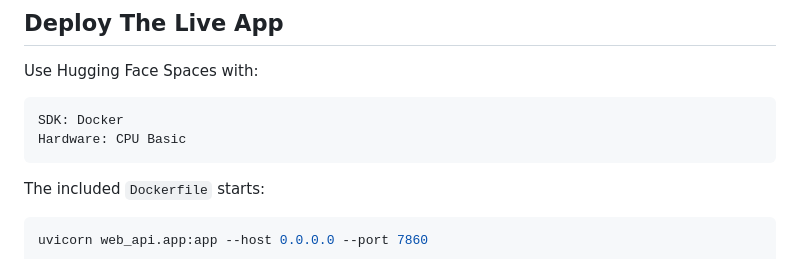
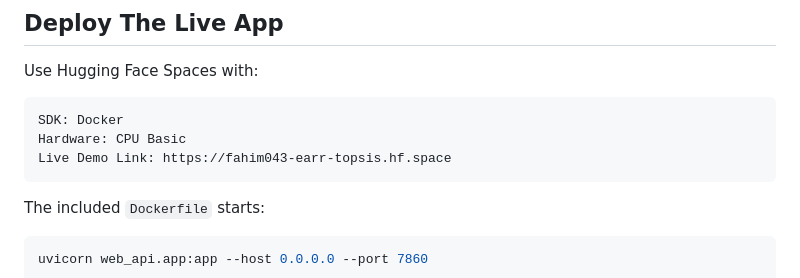
Before and after one commit to Fahim043/earr-topsis, a Markdown page: README.md, the part around the change. Rendered like a GitHub page.

Commit message:
Include live demo link in README
Add live demo link to README

````diff
--- a/README.md
+++ b/README.md
@@ -242,6 +242,7 @@ Use Hugging Face Spaces with:
 ```text
 SDK: Docker
 Hardware: CPU Basic
+Live Demo Link: https://fahim043-earr-topsis.hf.space
 ```
 
 The included `Dockerfile` starts:
````
